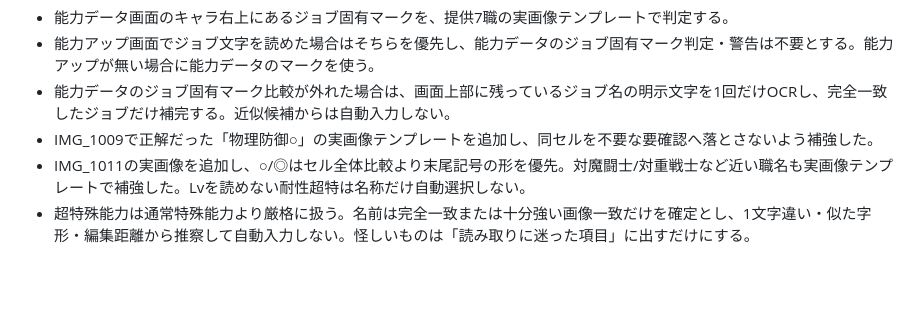
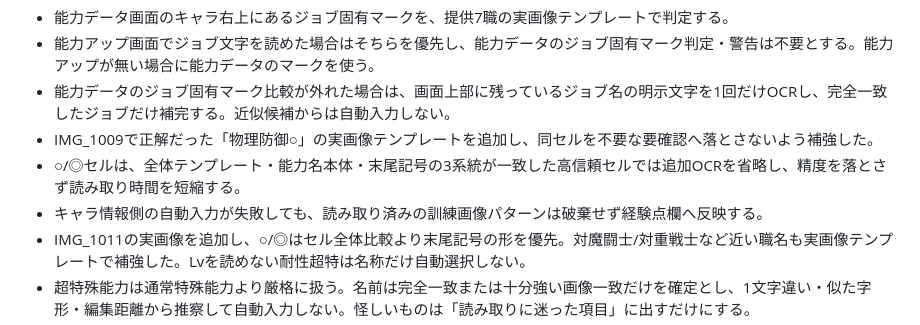
Before and after one commit to pawaado/pawaado-satei, a Markdown page: README.md, the part around the change. GitHub-like rendering; blank space fills up the shorter version.

Commit message:
Document faster OCR and training fallback

```diff
--- a/README.md
+++ b/README.md
@@ -80,6 +80,8 @@ GitHub Pages で公開している査定ツールの保守メモです。
 - 能力アップ画面でジョブ文字を読めた場合はそちらを優先し、能力データのジョブ固有マーク判定・警告は不要とする。能力アップが無い場合に能力データのマークを使う。
 - 能力データのジョブ固有マーク比較が外れた場合は、画面上部に残っているジョブ名の明示文字を1回だけOCRし、完全一致したジョブだけ補完する。近似候補からは自動入力しない。
 - IMG_1009で正解だった「物理防御○」の実画像テンプレートを追加し、同セルを不要な要確認へ落とさないよう補強した。
+- ○/◎セルは、全体テンプレート・能力名本体・末尾記号の3系統が一致した高信頼セルでは追加OCRを省略し、精度を落とさず読み取り時間を短縮する。
+- キャラ情報側の自動入力が失敗しても、読み取り済みの訓練画像パターンは破棄せず経験点欄へ反映する。
 - IMG_1011の実画像を追加し、○/◎はセル全体比較より末尾記号の形を優先。対魔闘士/対重戦士など近い職名も実画像テンプレートで補強した。Lvを読めない耐性超特は名称だけ自動選択しない。
 - 超特殊能力は通常特殊能力より厳格に扱う。名前は完全一致または十分強い画像一致だけを確定とし、1文字違い・似た字形・編集距離から推察して自動入力しない。怪しいものは「読み取りに迷った項目」に出すだけにする。
 - 超特殊能力は名前とLvの両方を確定できた場合だけ、超特選択・下位能力補完に使用する。Lv候補が食い違った場合も自動入力しない。
```
